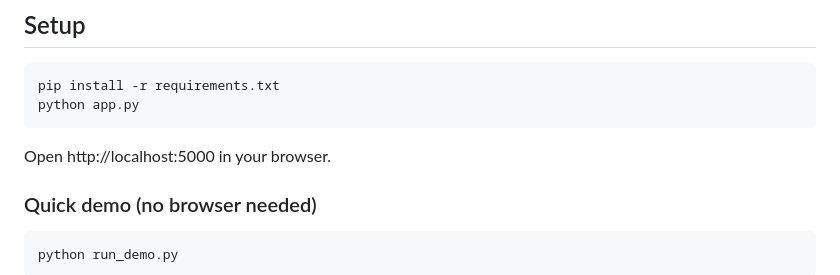
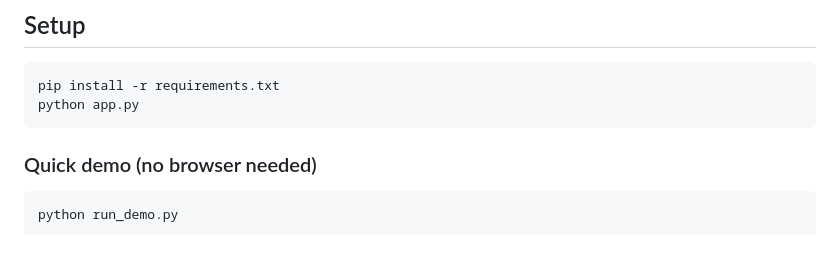
Before and after one commit to msaranya29/ai-governance-drift-framework, a Markdown page: README.md, the part around the change. Drawn GitHub-style; blank space fills up the shorter version.

Commit message:
Update README with demo instructions
Removed browser access instruction and added demo command.

````diff
--- a/README.md
+++ b/README.md
@@ -13,7 +13,7 @@ pip install -r requirements.txt
 python app.py
 ```
 
-Open http://localhost:5000 in your browser.
+
 
 ### Quick demo (no browser needed)
 
````
